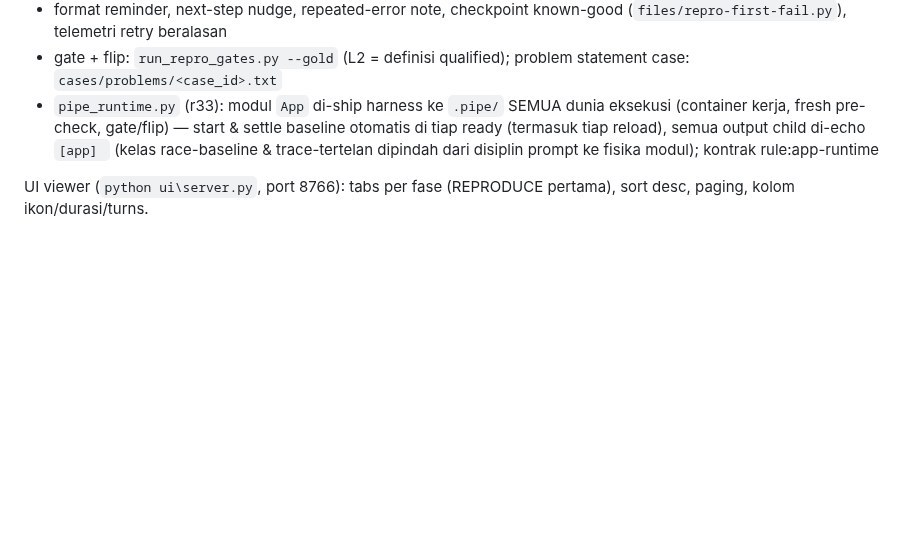
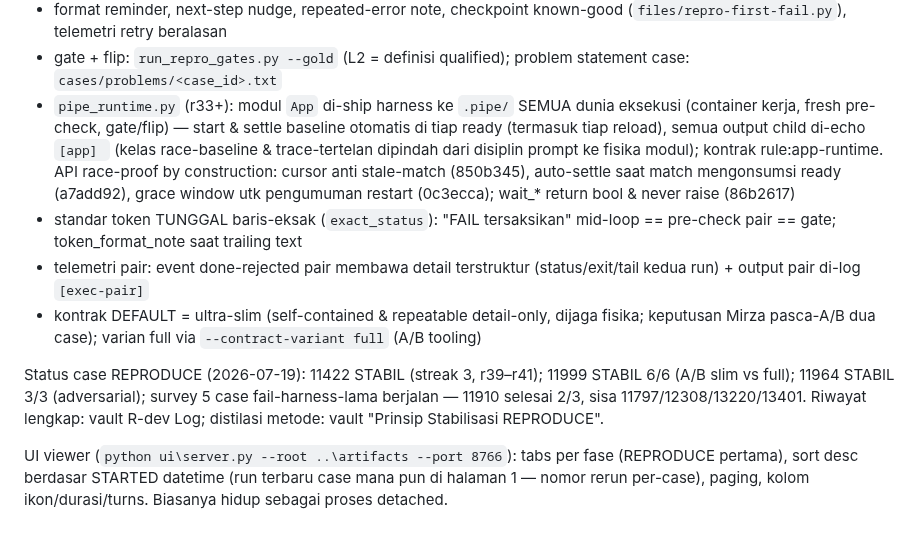
Before and after one commit to mirzaakhena/gemma-harness-swebench, a Markdown page: README.md, the part around the change. Drawn GitHub-style; blank space fills up the shorter version.

Commit message:
docs(readme): status 3 case stabil + survey, API race-proof, standar token, viewer sort (mandat pre-handoff)
Agent: bot-04

```diff
--- a/README.md
+++ b/README.md
@@ -51,11 +51,29 @@ nyata r7–r29 (riwayat: vault `R-dev Log — fase REPRODUCE`):
   known-good (`files/repro-first-fail.py`), telemetri retry beralasan
 - gate + flip: `run_repro_gates.py --gold` (L2 = definisi qualified);
   problem statement case: `cases/problems/<case_id>.txt`
-- `pipe_runtime.py` (r33): modul `App` di-ship harness ke `.pipe/` SEMUA
+- `pipe_runtime.py` (r33+): modul `App` di-ship harness ke `.pipe/` SEMUA
   dunia eksekusi (container kerja, fresh pre-check, gate/flip) — start &
   settle baseline otomatis di tiap ready (termasuk tiap reload), semua
   output child di-echo `[app] ` (kelas race-baseline & trace-tertelan
-  dipindah dari disiplin prompt ke fisika modul); kontrak rule:app-runtime
+  dipindah dari disiplin prompt ke fisika modul); kontrak rule:app-runtime.
+  API race-proof by construction: cursor anti stale-match (850b345),
+  auto-settle saat match mengonsumsi ready (a7add92), grace window utk
+  pengumuman restart (0c3ecca); wait_* return bool & never raise (86b2617)
+- standar token TUNGGAL baris-eksak (`exact_status`): "FAIL tersaksikan"
+  mid-loop == pre-check pair == gate; token_format_note saat trailing text
+- telemetri pair: event done-rejected pair membawa detail terstruktur
+  (status/exit/tail kedua run) + output pair di-log `[exec-pair]`
+- kontrak DEFAULT = ultra-slim (self-contained & repeatable detail-only,
+  dijaga fisika; keputusan Mirza pasca-A/B dua case); varian full via
+  `--contract-variant full` (A/B tooling)
 
-UI viewer (`python ui\server.py`, port 8766): tabs per fase (REPRODUCE
-pertama), sort desc, paging, kolom ikon/durasi/turns.
+Status case REPRODUCE (2026-07-19): 11422 STABIL (streak 3, r39–r41);
+11999 STABIL 6/6 (A/B slim vs full); 11964 STABIL 3/3 (adversarial);
+survey 5 case fail-harness-lama berjalan — 11910 selesai 2/3, sisa
+11797/12308/13220/13401. Riwayat lengkap: vault R-dev Log; distilasi
+metode: vault "Prinsip Stabilisasi REPRODUCE".
+
+UI viewer (`python ui\server.py --root ..\artifacts --port 8766`): tabs
+per fase (REPRODUCE pertama), sort desc berdasar STARTED datetime (run
+terbaru case mana pun di halaman 1 — nomor rerun per-case), paging,
+kolom ikon/durasi/turns. Biasanya hidup sebagai proses detached.
```
